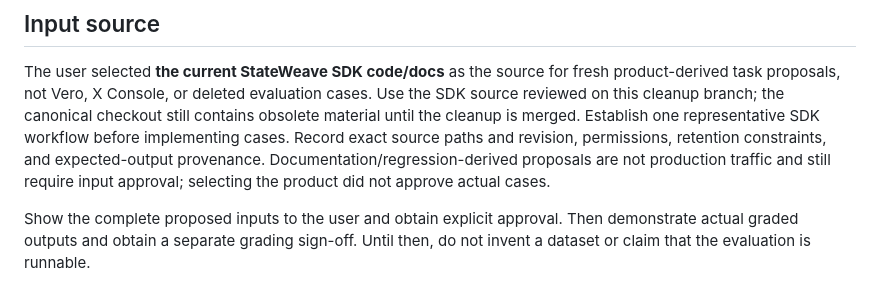
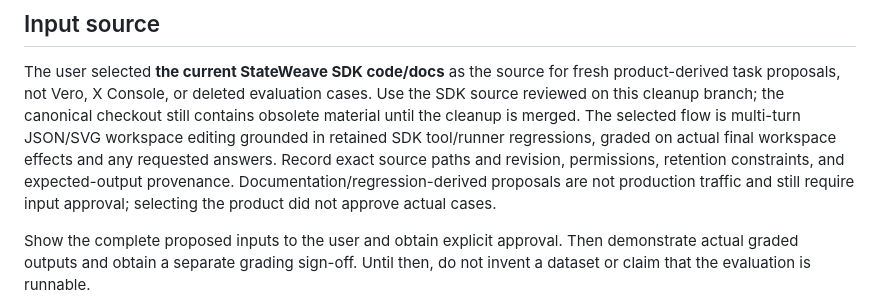
Before and after one commit to stateweave/sdk-typescript, a Markdown page: eval/README.md, the part around the change. Drawn GitHub-style.

Commit message:
Record workspace editing evaluation workflow [skip npm]

```diff
--- a/eval/README.md
+++ b/eval/README.md
@@ -23,9 +23,11 @@ ablation unless the eventual design actually establishes that.
 The user selected **the current StateWeave SDK code/docs** as the source for
 fresh product-derived task proposals, not Vero, X Console, or deleted evaluation
 cases. Use the SDK source reviewed on this cleanup branch; the canonical checkout
-still contains obsolete material until the cleanup is merged. Establish one
-representative SDK workflow before implementing cases. Record exact source paths
-and revision, permissions, retention constraints, and expected-output provenance.
+still contains obsolete material until the cleanup is merged. The selected flow
+is multi-turn JSON/SVG workspace editing grounded in retained SDK tool/runner
+regressions, graded on actual final workspace effects and any requested answers.
+Record exact source paths and revision, permissions, retention constraints, and
+expected-output provenance.
 Documentation/regression-derived proposals are not production traffic and still
 require input approval; selecting the product did not approve actual cases.
 
```
Also changed, not shown: AGENTS.md (+1 -1 lines), README.md (+1 -1 lines).
